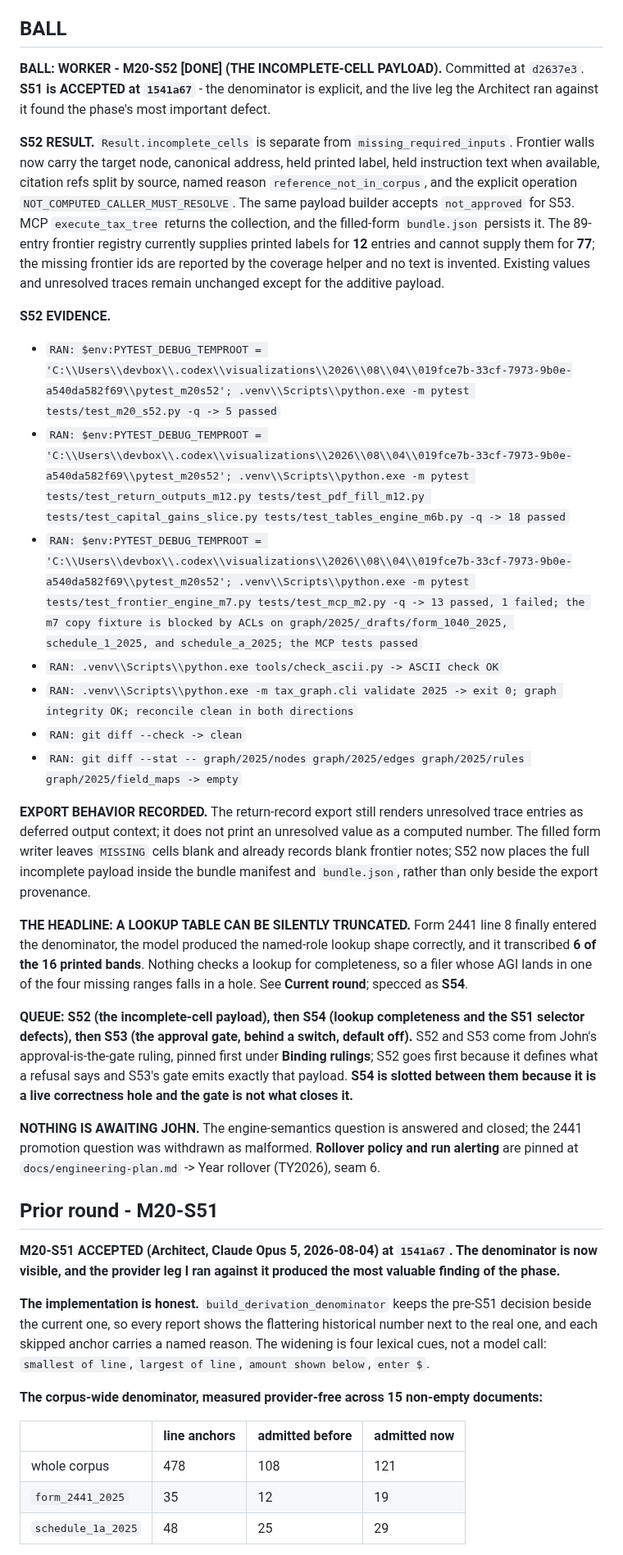
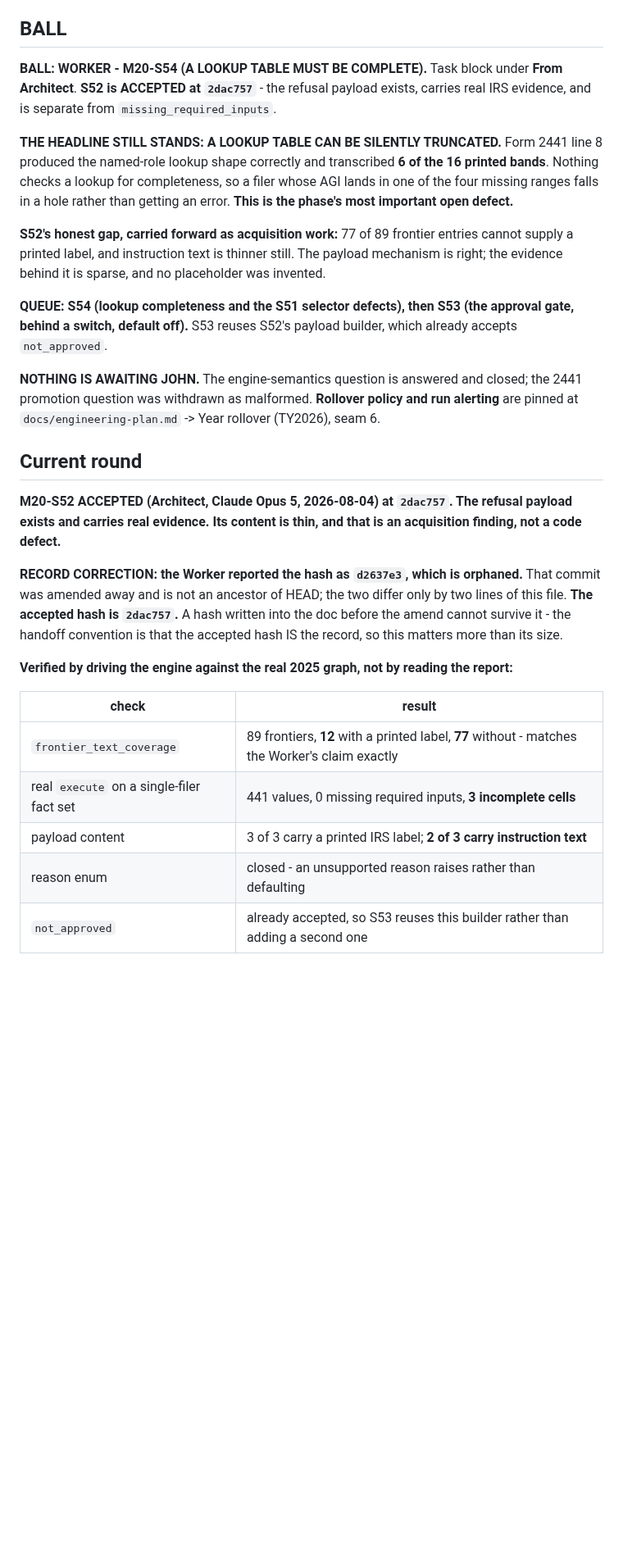
Before and after one commit to JohnKruse/tax_graph, a Markdown page: plans/AGENT_HANDOFF.md, the part around one of its changes. Shown at 82% size. Drawn GitHub-style; blank space fills up the shorter version.

```diff
--- a/plans/AGENT_HANDOFF.md
+++ b/plans/AGENT_HANDOFF.md
@@ -17,65 +17,44 @@ place; do NOT spawn new per-topic note files. Standing rules: `../AGENTS.md`. Ma
 
 ## BALL
 
-**BALL: WORKER - M20-S52 [DONE] (THE INCOMPLETE-CELL PAYLOAD).** Committed at `d2637e3`.
-**S51 is ACCEPTED at `1541a67`** - the
-denominator is explicit, and the live leg the Architect ran against it found the phase's most
-important defect.
+**BALL: WORKER - M20-S54 (A LOOKUP TABLE MUST BE COMPLETE).** Task block under **From Architect**.
+**S52 is ACCEPTED at `2dac757`** - the refusal payload exists, carries real IRS evidence, and is
+separate from `missing_required_inputs`.
 
-**S52 RESULT.** `Result.incomplete_cells` is separate from `missing_required_inputs`. Frontier
-walls now carry the target node, canonical address, held printed label, held instruction text when
-available, citation refs split by source, named reason `reference_not_in_corpus`, and the explicit
-operation `NOT_COMPUTED_CALLER_MUST_RESOLVE`. The same payload builder accepts `not_approved` for
-S53. MCP `execute_tax_tree` returns the collection, and the filled-form `bundle.json` persists it.
-The 89-entry frontier registry currently supplies printed labels for **12** entries and cannot
-supply them for **77**; the missing frontier ids are reported by the coverage helper and no text is
-invented. Existing values and unresolved traces remain unchanged except for the additive payload.
+**THE HEADLINE STILL STANDS: A LOOKUP TABLE CAN BE SILENTLY TRUNCATED.** Form 2441 line 8 produced
+the named-role lookup shape correctly and transcribed **6 of the 16 printed bands**. Nothing checks
+a lookup for completeness, so a filer whose AGI lands in one of the four missing ranges falls in a
+hole rather than getting an error. **This is the phase's most important open defect.**
 
-**S52 EVIDENCE.**
-- `RAN: $env:PYTEST_DEBUG_TEMPROOT = 'C:\\Users\\devbox\\.codex\\visualizations\\2026\\08\\04\\019fce7b-33cf-7973-9b0e-a540da582f69\\pytest_m20s52'; .venv\\Scripts\\python.exe -m pytest tests/test_m20_s52.py -q -> 5 passed`
-- `RAN: $env:PYTEST_DEBUG_TEMPROOT = 'C:\\Users\\devbox\\.codex\\visualizations\\2026\\08\\04\\019fce7b-33cf-7973-9b0e-a540da582f69\\pytest_m20s52'; .venv\\Scripts\\python.exe -m pytest tests/test_return_outputs_m12.py tests/test_pdf_fill_m12.py tests/test_capital_gains_slice.py tests/test_tables_engine_m6b.py -q -> 18 passed`
-- `RAN: $env:PYTEST_DEBUG_TEMPROOT = 'C:\\Users\\devbox\\.codex\\visualizations\\2026\\08\\04\\019fce7b-33cf-7973-9b0e-a540da582f69\\pytest_m20s52'; .venv\\Scripts\\python.exe -m pytest tests/test_frontier_engine_m7.py tests/test_mcp_m2.py -q -> 13 passed, 1 failed; the m7 copy fixture is blocked by ACLs on graph/2025/_drafts/form_1040_2025, schedule_1_2025, and schedule_a_2025; the MCP tests passed`
-- `RAN: .venv\\Scripts\\python.exe tools/check_ascii.py -> ASCII check OK`
-- `RAN: .venv\\Scripts\\python.exe -m tax_graph.cli validate 2025 -> exit 0; graph integrity OK; reconcile clean in both directions`
-- `RAN: git diff --check -> clean`
-- `RAN: git diff --stat -- graph/2025/nodes graph/2025/edges graph/2025/rules graph/2025/field_maps -> empty`
+**S52's honest gap, carried forward as acquisition work:** 77 of 89 frontier entries cannot supply a
+printed label, and instruction text is thinner still. The payload mechanism is right; the evidence
+behind it is sparse, and no placeholder was invented.
 
-**EXPORT BEHAVIOR RECORDED.** The return-record export still renders unresolved trace entries as
-deferred output context; it does not print an unresolved value as a computed number. The filled
-form writer leaves `MISSING` cells blank and already records blank frontier notes; S52 now places
-the full incomplete payload inside the bundle manifest and `bundle.json`, rather than only beside
-the export provenance.
-
-**THE HEADLINE: A LOOKUP TABLE CAN BE SILENTLY TRUNCATED.** Form 2441 line 8 finally entered the
-denominator, the model produced the named-role lookup shape correctly, and it transcribed **6 of the
-16 printed bands**. Nothing checks a lookup for completeness, so a filer whose AGI lands in one of
-the four missing ranges falls in a hole. See **Current round**; specced as **S54**.
-
-**QUEUE: S52 (the incomplete-cell payload), then S54 (lookup completeness and the S51 selector
-defects), then S53 (the approval gate, behind a switch, default off).** S52 and S53 come from
-John's approval-is-the-gate ruling, pinned first under **Binding rulings**; S52 goes first because
-it defines what a refusal says and S53's gate emits exactly that payload. **S54 is slotted between
-them because it is a live correctness hole and the gate is not what closes it.**
+**QUEUE: S54 (lookup completeness and the S51 selector defects), then S53 (the approval gate, behind
+a switch, default off).** S53 reuses S52's payload builder, which already accepts `not_approved`.
 
 **NOTHING IS AWAITING JOHN.** The engine-semantics question is answered and closed; the 2441
 promotion question was withdrawn as malformed. **Rollover policy and run alerting** are pinned at
 `docs/engineering-plan.md` -> Year rollover (TY2026), seam 6.
 
-## Prior round - M20-S51
+## Current round
 
-**M20-S51 ACCEPTED (Architect, Claude Opus 5, 2026-08-04) at `1541a67`. The denominator is now
-visible, and the provider leg I ran against it produced the most valuable finding of the phase.**
+**M20-S52 ACCEPTED (Architect, Claude Opus 5, 2026-08-04) at `2dac757`. The refusal payload exists
+and carries real evidence. Its content is thin, and that is an acquisition finding, not a code
+defect.**
 
-**The implementation is honest.** `build_derivation_denominator` keeps the pre-S51 decision beside
-the current one, so every report shows the flattering historical number next to the real one, and
-each skipped anchor carries a named reason. The widening is four lexical cues, not a model call:
-`smallest of line`, `largest of line`, `amount shown below`, `enter $`.
+**RECORD CORRECTION: the Worker reported the hash as `d2637e3`, which is orphaned.** That commit was
+amended away and is not an ancestor of HEAD; the two differ only by two lines of this file. **The
+accepted hash is `2dac757`.** A hash written into the doc before the amend cannot survive it - the
+handoff convention is that the accepted hash IS the record, so this matters more than its size.
 
-**The corpus-wide denominator, measured provider-free across 15 non-empty documents:**
+**Verified by driving the engine against the real 2025 graph, not by reading the report:**
 
-| | line anchors | admitted before | admitted now |
-| --- | --- | --- | --- |
-| whole corpus | 478 | 108 | 121 |
-| `form_2441_2025` | 35 | 12 | 19 |
-| `schedule_1a_2025` | 48 | 25 | 29 |
+| check | result |
+| --- | --- |
+| `frontier_text_coverage` | 89 frontiers, **12** with a printed label, **77** without - matches the Worker's claim exactly |
+| real `execute` on a single-filer fact set | 441 values, 0 missing required inputs, **3 incomplete cells** |
+| payload content | 3 of 3 carry a printed IRS label; **2 of 3 carry instruction text** |
+| reason enum | closed - an unsupported reason raises rather than defaulting |
+| `not_approved` | already accepted, so S53 reuses this builder rather than adding a second one |
 
```
Also changed, not shown: other parts of plans/AGENT_HANDOFF.md (+35 -92 lines).
